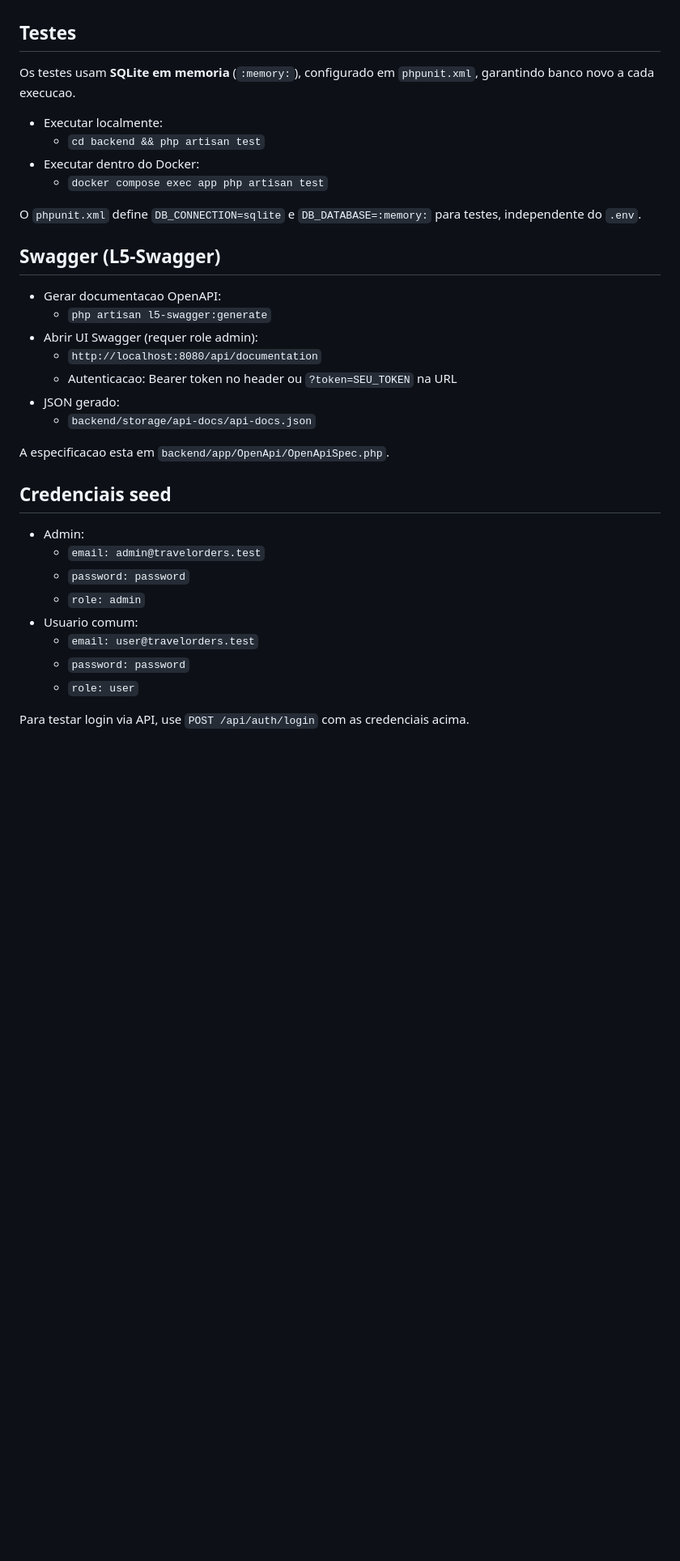
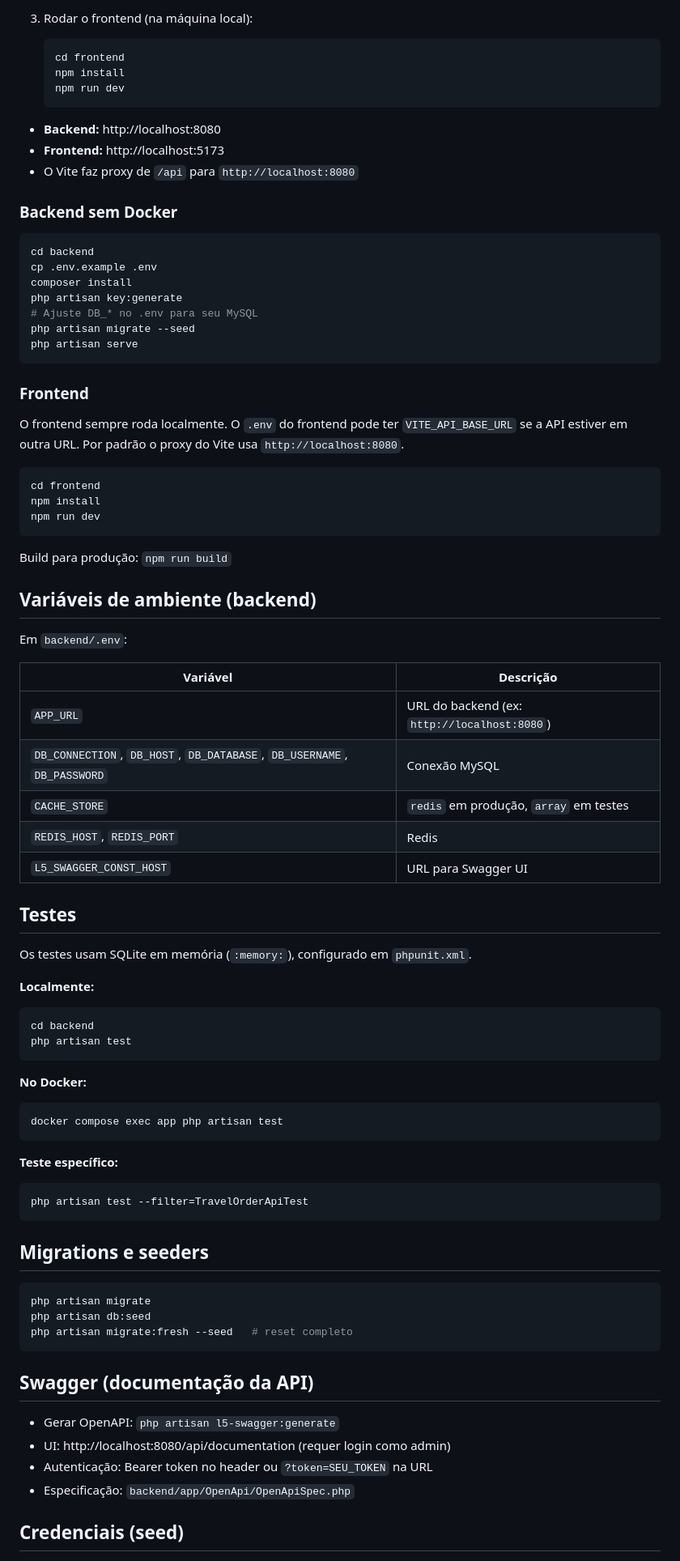
Before and after one commit to gustavo2755/Onfly-Viagens, a Markdown page: README.md, the part around the change printed below. Shown: that part at 81% size. Rendered like a GitHub page; blank space fills up the shorter version.

````diff
--- a/README.md
+++ b/README.md
@@ -96,37 +82,84 @@ Principais variaveis em `backend/.env`:
+3. Rodar o frontend (na máquina local):
+   ```bash
+   cd frontend
+   npm install
+   npm run dev
+   ```
+
+- **Backend:** http://localhost:8080
+- **Frontend:** http://localhost:5173
+- O Vite faz proxy de `/api` para `http://localhost:8080`
+
+### Backend sem Docker
+
+```bash
+cd backend
+cp .env.example .env
+composer install
+php artisan key:generate
+# Ajuste DB_* no .env para seu MySQL
+php artisan migrate --seed
+php artisan serve
+```
+
+### Frontend
+
+O frontend sempre roda localmente. O `.env` do frontend pode ter `VITE_API_BASE_URL` se a API estiver em outra URL. Por padrão o proxy do Vite usa `http://localhost:8080`.
+
+```bash
+cd frontend
+npm install
+npm run dev
+```
+
+Build para produção: `npm run build`
+
+## Variáveis de ambiente (backend)
+
+Em `backend/.env`:
+
+| Variável | Descrição |
+|----------|------------|
+| `APP_URL` | URL do backend (ex: `http://localhost:8080`) |
+| `DB_CONNECTION`, `DB_HOST`, `DB_DATABASE`, `DB_USERNAME`, `DB_PASSWORD` | Conexão MySQL |
+| `CACHE_STORE` | `redis` em produção, `array` em testes |
+| `REDIS_HOST`, `REDIS_PORT` | Redis |
+| `L5_SWAGGER_CONST_HOST` | URL para Swagger UI |
 
 ## Testes
 
-Os testes usam **SQLite em memoria** (`:memory:`), configurado em `phpunit.xml`, garantindo banco novo a cada execucao.
+Os testes usam SQLite em memória (`:memory:`), configurado em `phpunit.xml`.
 
-- Executar localmente:
-  - `cd backend && php artisan test`
-- Executar dentro do Docker:
-  - `docker compose exec app php artisan test`
+**Localmente:**
+```bash
+cd backend
+php artisan test
+```
 
-O `phpunit.xml` define `DB_CONNECTION=sqlite` e `DB_DATABASE=:memory:` para testes, independente do `.env`.
+**No Docker:**
+```bash
+docker compose exec app php artisan test
+```
 
-## Swagger (L5-Swagger)
+**Teste específico:**
+```bash
+php artisan test --filter=TravelOrderApiTest
+```
 
-- Gerar documentacao OpenAPI:
-  - `php artisan l5-swagger:generate`
-- Abrir UI Swagger (requer role admin):
-  - `http://localhost:8080/api/documentation`
-  - Autenticacao: Bearer token no header ou `?token=SEU_TOKEN` na URL
-- JSON gerado:
-  - `backend/storage/api-docs/api-docs.json`
+## Migrations e seeders
 
-A especificacao esta em `backend/app/OpenApi/OpenApiSpec.php`.
+```bash
+php artisan migrate
+php artisan db:seed
+php artisan migrate:fresh --seed   # reset completo
+```
 
-## Credenciais seed
+## Swagger (documentação da API)
 
-- Admin:
-  - `email: admin@travelorders.test`
-  - `password: password`
-  - `role: admin`
-- Usuario comum:
-  - `email: user@travelorders.test`
-  - `password: password`
-  - `role: user`
+- Gerar OpenAPI: `php artisan l5-swagger:generate`
+- UI: http://localhost:8080/api/documentation (requer login como admin)
+- Autenticação: Bearer token no header ou `?token=SEU_TOKEN` na URL
+- Especificação: `backend/app/OpenApi/OpenApiSpec.php`
 
-Para testar login via API, use `POST /api/auth/login` com as credenciais acima.
+## Credenciais (seed)
 
````
Also changed, not shown: other parts of README.md (+91 -99 lines), docs/images/dashboard-example.png (added), docs/images/login-example.png (added), docs/images/travel-orders-create-example.png (added), docs/images/travel-orders-list-example.png (added).
